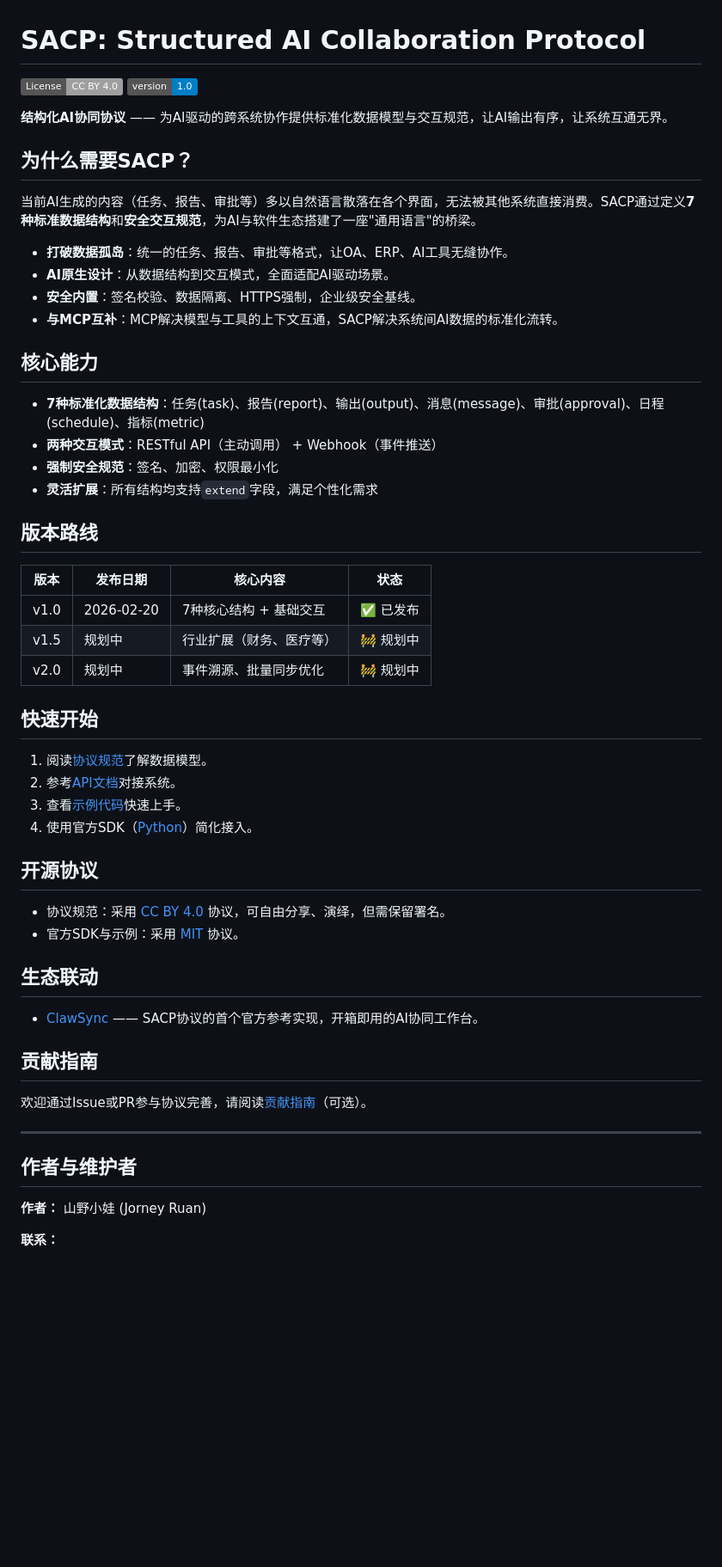
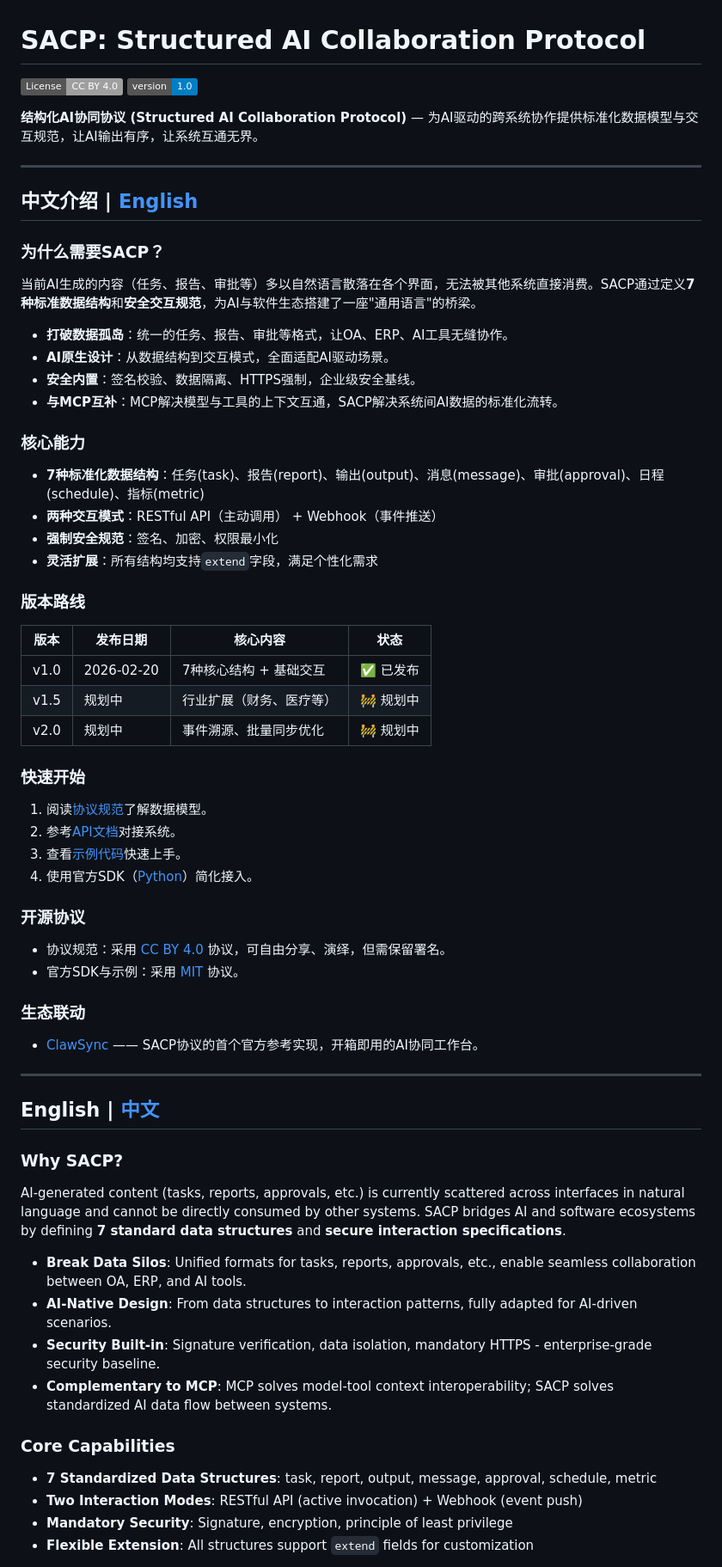
Before and after one commit to ahua2020qq/SACP, a Markdown page: README.md, the part around one of its changes. Shown at 86% size. Rendered like a GitHub page; badges without logos; blank space fills up the shorter version.

Commit message:
docs: update README with bilingual version (Chinese & English)
Author: 山野小娃 (Jorney Ruan)
Email: ahua2020@qq.com

```diff
--- a/README.md
+++ b/README.md
@@ -5,7 +5,11 @@
 
-**结构化AI协同协议** —— 为AI驱动的跨系统协作提供标准化数据模型与交互规范，让AI输出有序，让系统互通无界。
+**结构化AI协同协议 (Structured AI Collaboration Protocol)** — 为AI驱动的跨系统协作提供标准化数据模型与交互规范，让AI输出有序，让系统互通无界。
 
-## 为什么需要SACP？
+---
+
+## 中文介绍 | [English](#english)
+
+### 为什么需要SACP？
 
 当前AI生成的内容（任务、报告、审批等）多以自然语言散落在各个界面，无法被其他系统直接消费。SACP通过定义**7种标准数据结构**和**安全交互规范**，为AI与软件生态搭建了一座"通用语言"的桥梁。
 
@@ -14,14 +18,14 @@
 - **安全内置**：签名校验、数据隔离、HTTPS强制，企业级安全基线。
 - **与MCP互补**：MCP解决模型与工具的上下文互通，SACP解决系统间AI数据的标准化流转。
 
-## 核心能力
+### 核心能力
 
 - **7种标准化数据结构**：任务(task)、报告(report)、输出(output)、消息(message)、审批(approval)、日程(schedule)、指标(metric)
 - **两种交互模式**：RESTful API（主动调用） + Webhook（事件推送）
 - **强制安全规范**：签名、加密、权限最小化
 - **灵活扩展**：所有结构均支持`extend`字段，满足个性化需求
 
-## 版本路线
+### 版本路线
 
 | 版本 | 发布日期   | 核心内容                 | 状态     |
 | ---- | ---------- | ------------------------ | -------- |
@@ -29,30 +33,40 @@
 | v1.5 | 规划中     | 行业扩展（财务、医疗等） | 🚧 规划中 |
 | v2.0 | 规划中     | 事件溯源、批量同步优化   | 🚧 规划中 |
 
-## 快速开始
+### 快速开始
 
 1. 阅读[协议规范](./docs/sacp-v1.0.md)了解数据模型。
 2. 参考[API文档](./docs/api-reference.md)对接系统。
 3. 查看[示例代码](./docs/examples/)快速上手。
 4. 使用官方SDK（[Python](./sdk/python/sacp_client.py)）简化接入。
 
-## 开源协议
+### 开源协议
 
 - 协议规范：采用 [CC BY 4.0](LICENSE) 协议，可自由分享、演绎，但需保留署名。
 - 官方SDK与示例：采用 [MIT](LICENSE-MIT) 协议。
 
-## 生态联动
+### 生态联动
 
-- [ClawSync](https://github.com/yourname/clawsync) —— SACP协议的首个官方参考实现，开箱即用的AI协同工作台。
-
-## 贡献指南
-
-欢迎通过Issue或PR参与协议完善，请阅读[贡献指南](CONTRIBUTING.md)（可选）。
+- [ClawSync](https://github.com/ahua2020qq/clawsync) —— SACP协议的首个官方参考实现，开箱即用的AI协同工作台。
 
 ---
 
-## 作者与维护者
+<a name="english"></a>
+## English | [中文](#中文介绍)
 
-**作者：** 山野小娃 (Jorney Ruan)
+### Why SACP?
 
-**联系：**
+AI-generated content (tasks, reports, approvals, etc.) is currently scattered across interfaces in natural language and cannot be directly consumed by other systems. SACP bridges AI and software ecosystems by defining **7 standard data structures** and **secure interaction specifications**.
+
+- **Break Data Silos**: Unified formats for tasks, reports, approvals, etc., enable seamless collaboration between OA, ERP, and AI tools.
+- **AI-Native Design**: From data structures to interaction patterns, fully adapted for AI-driven scenarios.
+- **Security Built-in**: Signature verification, data isolation, mandatory HTTPS - enterprise-grade security baseline.
+- **Complementary to MCP**: MCP solves model-tool context interoperability; SACP solves standardized AI data flow between systems.
+
+### Core Capabilities
+
+- **7 Standardized Data Structures**: task, report, output, message, approval, schedule, metric
+- **Two Interaction Modes**: RESTful API (active invocation) + Webhook (event push)
+- **Mandatory Security**: Signature, encryption, principle of least privilege
+- **Flexible Extension**: All structures support `extend` fields for customization
+
```
Also changed, not shown: other parts of README.md (+41 -2 lines).
